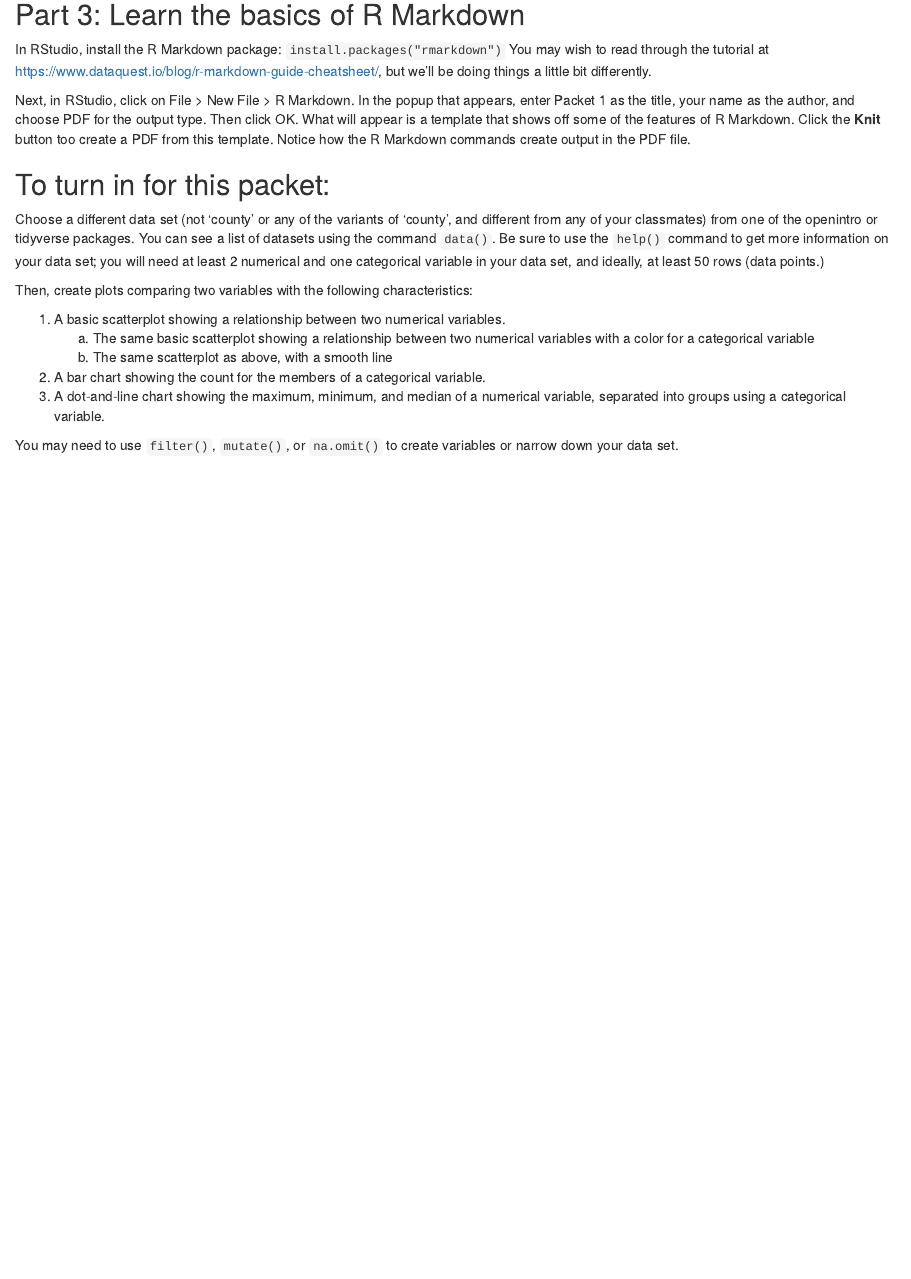
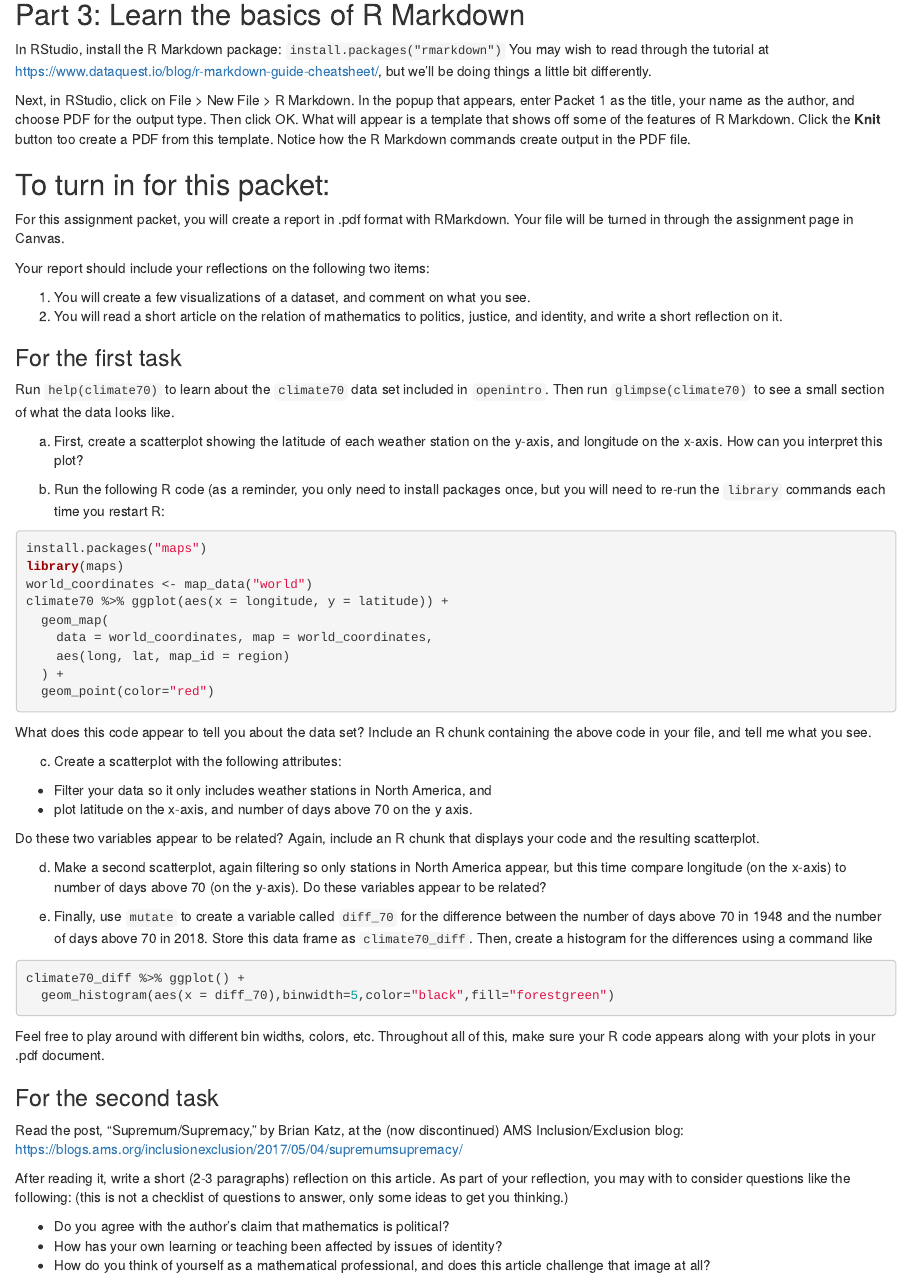
Before and after one commit to tcadwallclassroom/math-583-packet-1, an R Markdown document (Packet1.Rmd): the page in a window 1100 px wide, from 2090 px down. Rendered offline with R 4.5, knitr and Pandoc, with nearby package versions; drawn as R Markdown's standard HTML page in place of the format the file asks for; some code elsewhere in the file could not run offline.

Commit message:
Edit "to turn in"

````diff
--- a/Packet1.Rmd
+++ b/Packet1.Rmd
@@ -136,14 +136,59 @@ Next, in RStudio, click on File > New File > R Markdown. In the popup that appea
 
 ## To turn in for this packet:
 
-Choose a different data set (not 'county' or any of the variants of 'county', and different from any of your classmates) from one of the openintro or tidyverse packages. You can see a list of datasets using the command `data()`. Be sure to use the `help()` command to get more information on your data set; you will need at least 2 numerical and one categorical variable in your data set, and ideally, at least 50 rows (data points.)
+For this assignment packet, you will create a report in .pdf format with RMarkdown. Your file will be turned in through the assignment page in Canvas.
 
-Then, create plots comparing two variables with the following characteristics:
+Your report should include your reflections on the following two items:
 
-1. A basic scatterplot showing a relationship between two numerical variables.
-    a. The same basic scatterplot showing a relationship between two numerical variables with a color for a categorical variable
-    a. The same scatterplot as above, with a smooth line
-1. A bar chart showing the count for the members of a categorical variable.
-1. A dot-and-line chart showing the maximum, minimum, and median of a numerical variable, separated into groups using a categorical variable.
+1. You will create a few visualizations of a dataset, and comment on what you see.
+2. You will read a short article on the relation of mathematics to politics, justice, and identity, and write a short reflection on it.
 
-You may need to use `filter()`, `mutate()`, or `na.omit()` to create variables or narrow down your data set.
+### For the first task
+
+Run `help(climate70)` to learn about the `climate70` data set included in `openintro`. Then run `glimpse(climate70)` to see a small section of what the data looks like.
+
+a. First, create a scatterplot showing the latitude of each weather station on the y-axis, and longitude on the x-axis. How can you interpret this plot?
+
+b. Run the following R code (as a reminder, you only need to install packages once, but you will need to re-run the `library` commands each time you restart R:
+
+```{r mapex, eval=FALSE}
+install.packages("maps")
+library(maps)
+world_coordinates <- map_data("world")
+climate70 %>% ggplot(aes(x = longitude, y = latitude)) +
+  geom_map(
+    data = world_coordinates, map = world_coordinates,
+    aes(long, lat, map_id = region)
+  ) +
+  geom_point(color="red")
+```
+
+What does this code appear to tell you about the data set? Include an R chunk containing the above code in your file, and tell me what you see.
+
+c. Create a scatterplot with the following attributes:
+
+* Filter your data so it only includes weather stations in North America, and
+* plot latitude on the x-axis, and number of days above 70 on the y axis.
+
+Do these two variables appear to be related? Again, include an R chunk that displays your code and the resulting scatterplot.
+
+d. Make a second scatterplot, again filtering so only stations in North America appear, but this time compare longitude (on the x-axis) to number of days above 70 (on the y-axis). Do these variables appear to be related?
+
+e. Finally, use `mutate` to create a variable called `diff_70` for the difference between the number of days above 70 in 1948 and the number of days above 70 in 2018. Store this data frame as `climate70_diff`. Then, create a histogram for the differences using a command like
+
+```{r histogram, eval=FALSE}
+climate70_diff %>% ggplot() +
+  geom_histogram(aes(x = diff_70),binwidth=5,color="black",fill="forestgreen")
+```
+
+Feel free to play around with different bin widths, colors, etc. Throughout all of this, make sure your R code appears along with your plots in your .pdf document.
+
+### For the second task
+
+Read the post, "Supremum/Supremacy," by Brian Katz, at the (now discontinued) AMS Inclusion/Exclusion blog: <https://blogs.ams.org/inclusionexclusion/2017/05/04/supremumsupremacy/>
+
+After reading it, write a short (2-3 paragraphs) reflection on this article. As part of your reflection, you may with to consider questions like the following: (this is not a checklist of questions to answer, only some ideas to get you thinking.)
+
+* Do you agree with the author's claim that mathematics is political?
+* How has your own learning or teaching been affected by issues of identity?
+* How do you think of yourself as a mathematical professional, and does this article challenge that image at all?
````
Also changed, not shown: Packet1_code.R (+8 -0 lines), 1 other file.
